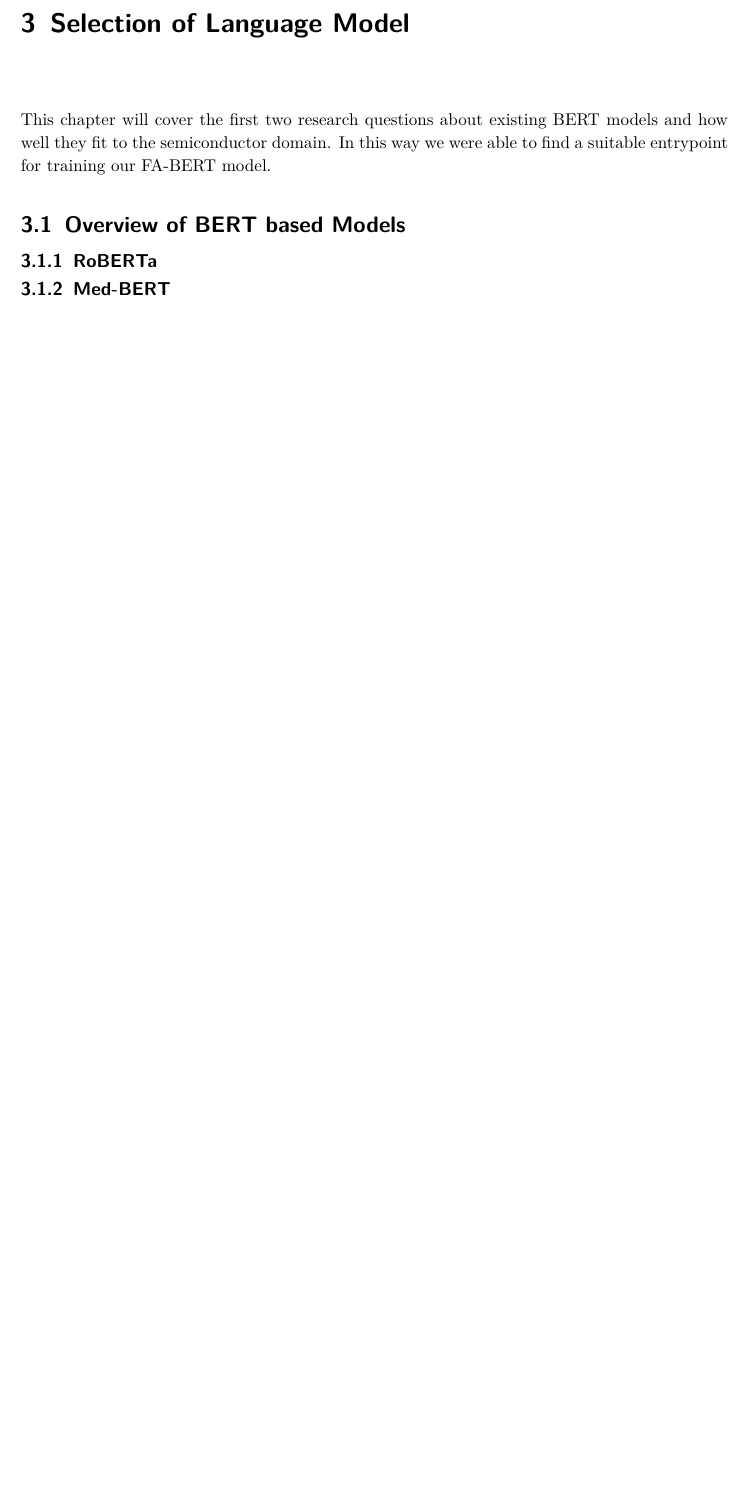
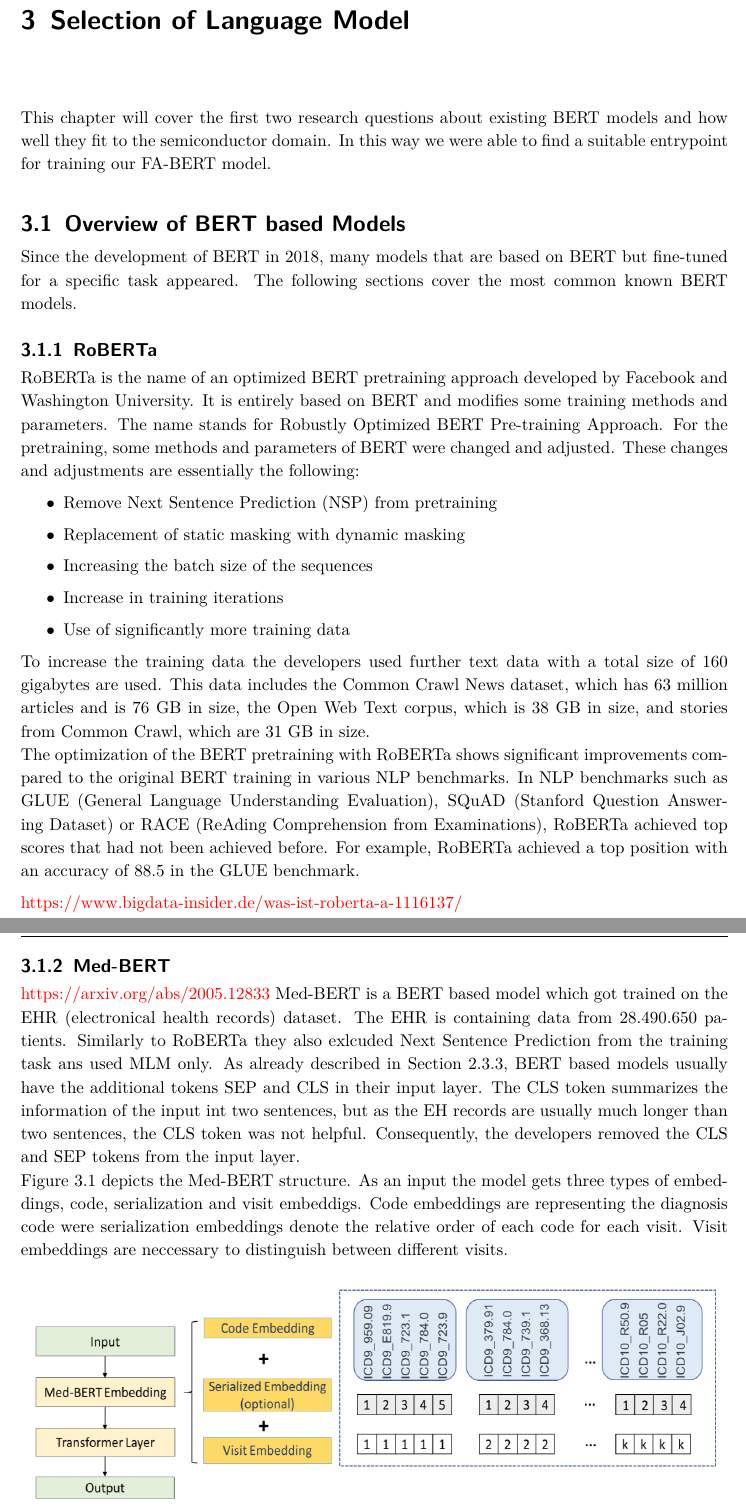
Before and after one commit to TheExecutor/AINF_Vorlage, a LaTeX thesis (thesis.tex, which reads 2_analysis/analysis.tex): part of page 25 of 52 before the commit and two parts of pages 25 and 26 of 54 after it, the two joined at a grey line, cut so that both start at the same text, the shorter picture padded with empty space. Compiled offline with pdfLaTeX.

Commit message:
finished chapter selection of LM

```diff
--- a/2_analysis/analysis.tex
+++ b/2_analysis/analysis.tex
@@ -2,7 +2,29 @@
 This chapter will cover the first two research questions about existing BERT models and how well they fit to the semiconductor domain. In this way we were able to find a suitable entrypoint for training our FA-BERT model.
 
 \section{Overview of BERT based Models}
+Since the development of BERT in 2018, many models that are based on BERT but fine-tuned for a specific task appeared. The following sections cover the most common known BERT models.
 
 \subsection{RoBERTa}
+RoBERTa is the name of an optimized BERT pretraining approach developed by Facebook and Washington University. It is entirely based on BERT and modifies some training methods and parameters. The name stands for Robustly Optimized BERT Pre-training Approach. For the pretraining, some methods and parameters of BERT were changed and adjusted. These changes and adjustments are essentially the following:
 
+\begin{itemize}
+	\item Remove Next Sentence Prediction (NSP) from pretraining
+	\item Replacement of static masking with dynamic masking
+	\item Increasing the batch size of the sequences
+	\item Increase in training iterations
+	\item Use of significantly more training data
+\end{itemize}
+
+To increase the training data the developers used further text data with a total size of 160 gigabytes are used. This data includes the Common Crawl News dataset, which has 63 million articles and is 76 GB in size, the Open Web Text corpus, which is 38 GB in size, and stories from Common Crawl, which are 31 GB in size. \newline
+The optimization of the BERT pretraining with RoBERTa shows significant improvements compared to the original BERT training in various NLP benchmarks. In NLP benchmarks such as GLUE (General Language Understanding Evaluation), SQuAD (Stanford Question Answering Dataset) or RACE (ReAding Comprehension from Examinations), RoBERTa achieved top scores that had not been achieved before. For example, RoBERTa achieved a top position with an accuracy of 88.5 in the GLUE benchmark.
+
+\alert{https://www.bigdata-insider.de/was-ist-roberta-a-1116137/}
 \subsection{Med-BERT}
+\alert{https://arxiv.org/abs/2005.12833}
+Med-BERT is a BERT based model which got trained on the EHR (electronical health records) dataset. The EHR is containing data from 28.490.650 patients. Similarly to RoBERTa they also exlcuded Next Sentence Prediction from the training task ans used MLM only. As already described in Section \ref{bert}, BERT based models usually have the additional tokens SEP and CLS in their input layer. The CLS token summarizes the information of the input int two sentences, but as the EH records are usually much longer than two sentences, the CLS token was not helpful. Consequently, the developers removed the CLS and SEP tokens from the input layer. \newline
+Figure \ref{fig:medbert} depicts the Med-BERT structure. As an input the model gets three types of embeddings, code, serialization and visit embeddigs. Code embeddings are representing the diagnosis code were serialization embeddings denote the relative order of each code for each visit. Visit embeddings are neccessary to distinguish between different visits.
+
+\begin{figure}[H]
+	\centering
+	\includegraphics[width=1\textwidth]{figures/medbert.PNG}
+	\caption{Med-BERT structure}
```
Also changed, not shown: 4_datacollection/datacollection.tex (+2 -1 lines), figures/medbert.PNG (added), thesis.pdf, 2_analysis/analysis.tex (31 more changed lines), 11 other files.
